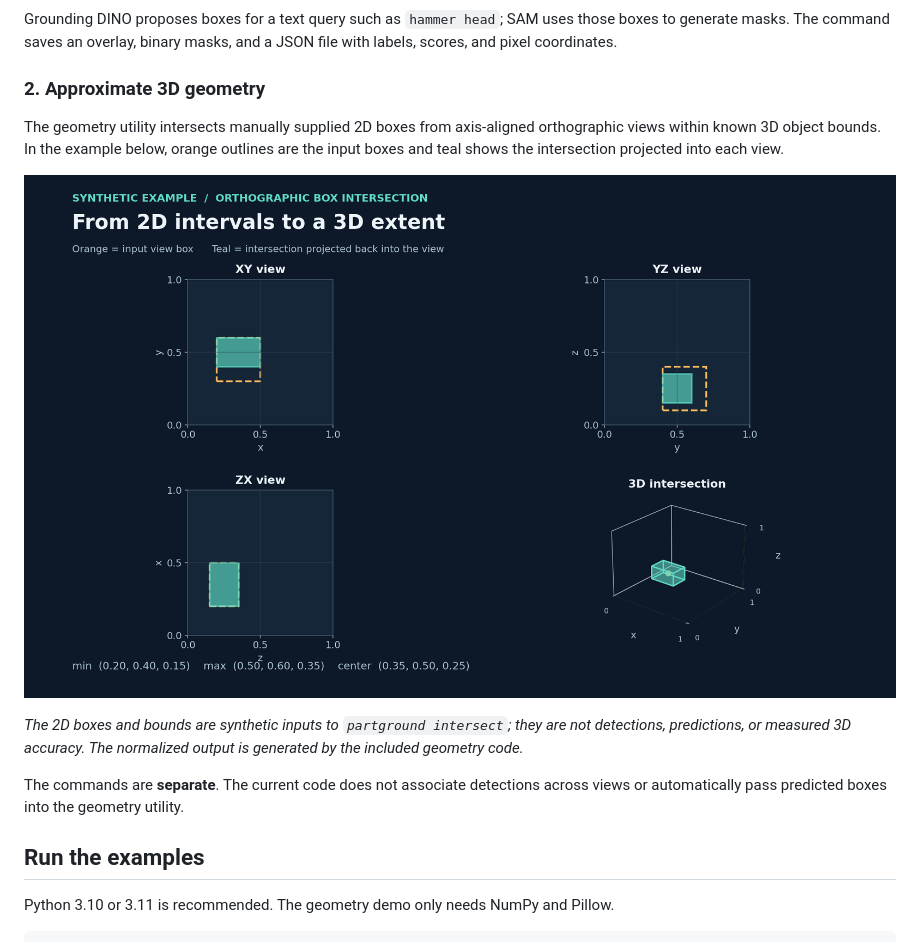
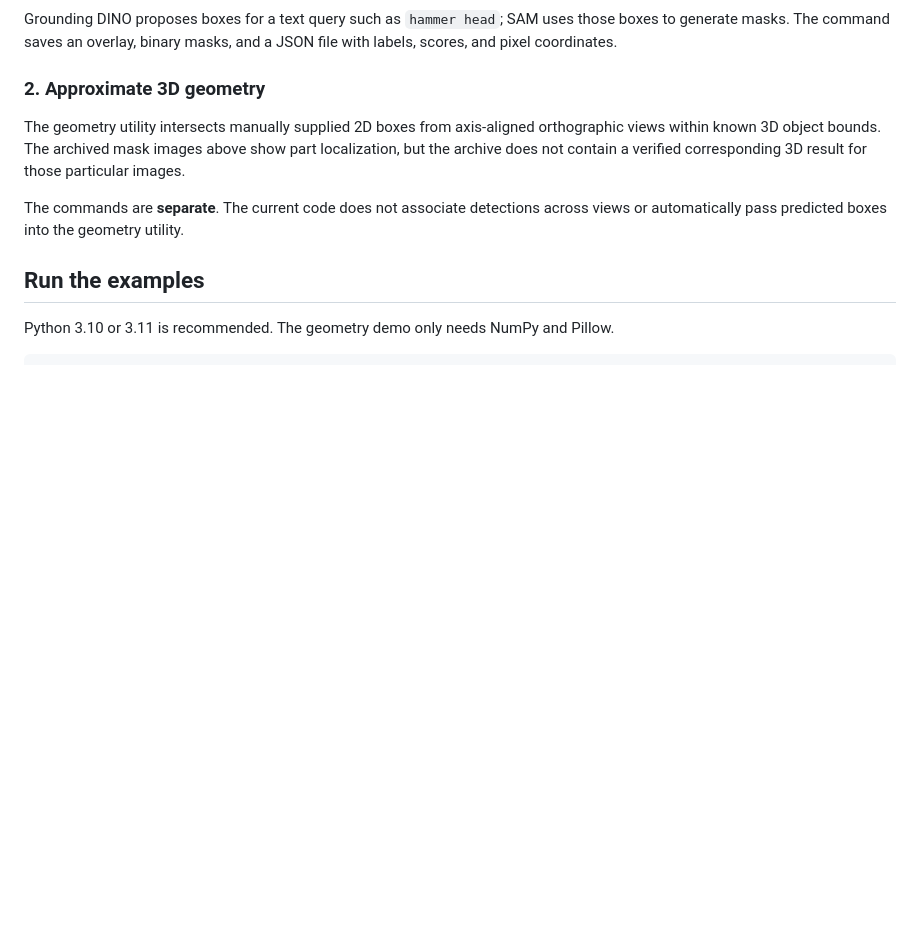
Before and after one commit to artin-saberpour/Object-Part-Grounding-for-Robotics, a Markdown page: README.md, the part around one of its changes. Rendered like a GitHub page; pictures changed too: docs/images/synthetic-orthographic-intersection.png (deleted); blank space fills up the shorter version.

```diff
--- a/README.md
+++ b/README.md
@@ -31,11 +36,7 @@ Grounding DINO proposes boxes for a text query such as `hammer head`; SAM uses t
 
 ### 2. Approximate 3D geometry
 
-The geometry utility intersects manually supplied 2D boxes from axis-aligned orthographic views within known 3D object bounds. In the example below, orange outlines are the input boxes and teal shows the intersection projected into each view.
-
-![Synthetic orthographic box intersection in three views and the resulting 3D bounding box.](docs/images/synthetic-orthographic-intersection.png)
-
-*The 2D boxes and bounds are synthetic inputs to `partground intersect`; they are not detections, predictions, or measured 3D accuracy. The normalized output is generated by the included geometry code.*
+The geometry utility intersects manually supplied 2D boxes from axis-aligned orthographic views within known 3D object bounds. The archived mask images above show part localization, but the archive does not contain a verified corresponding 3D result for those particular images.
 
 The commands are **separate**. The current code does not associate detections across views or automatically pass predicted boxes into the geometry utility.
 
```
Also changed, not shown: other parts of README.md (+16 -11 lines), docs/images/archived-hammer-head.jpg (added), docs/images/archived-knife-blade-tip.jpg (added), docs/images/archived-mug-handle.jpg (added), docs/images/archived-part-masks.png (deleted).
